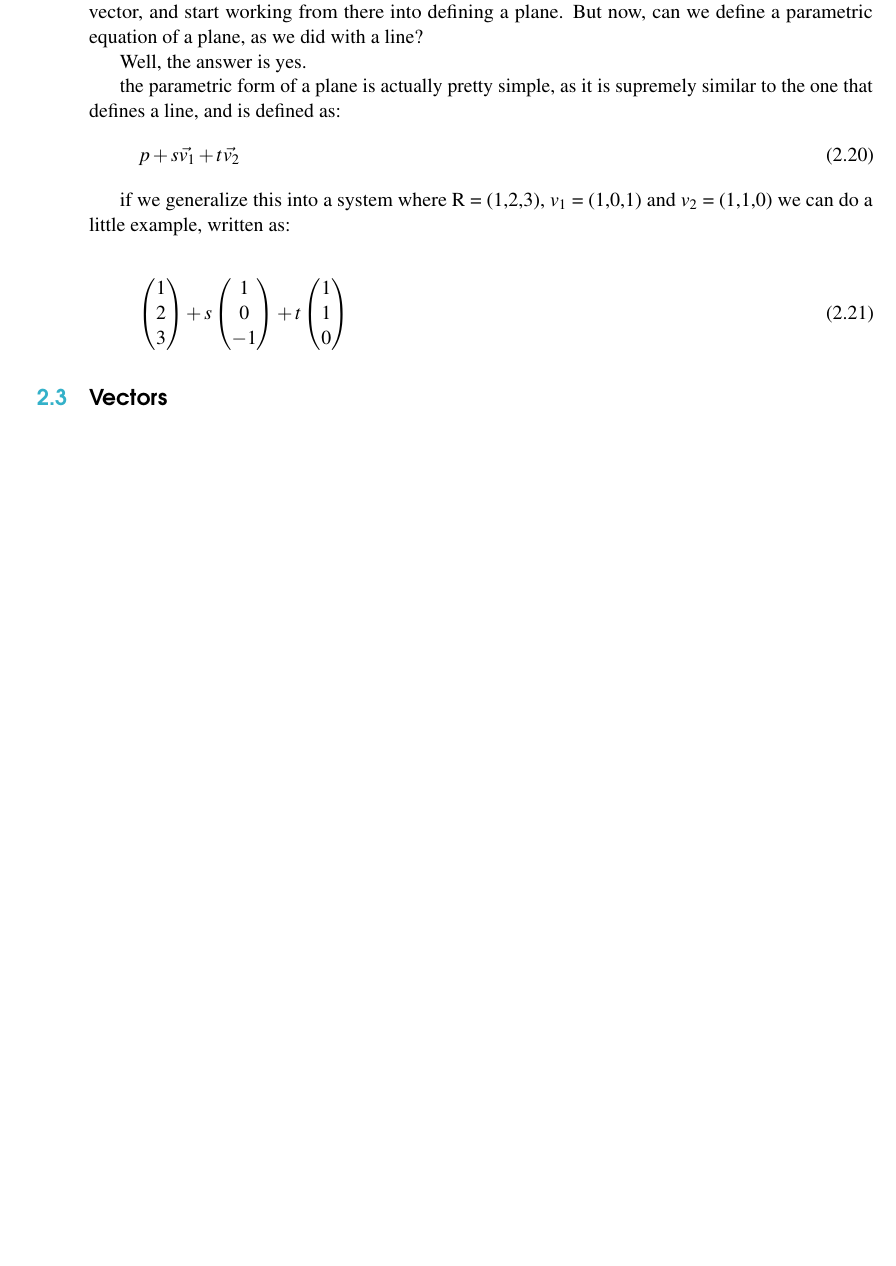
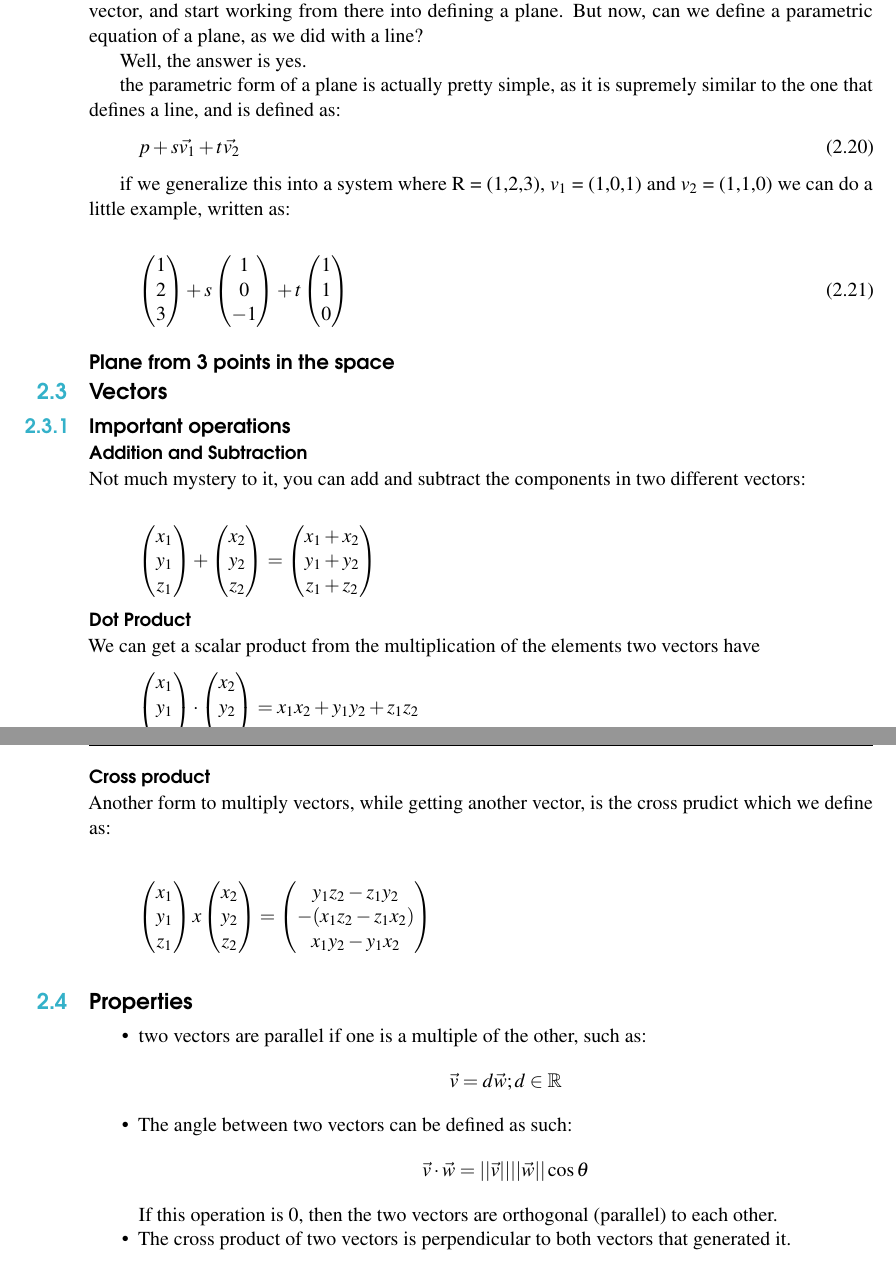
Before and after one commit to mews6/calc-iii, a LaTeX book (notes/src/main.tex): part of page 9 of 9 before the commit and two parts of pages 9 and 10 of 10 after it, the two joined at a grey line, cut so that both start at the same text, the shorter picture padded with empty space. Compiled offline with pdfLaTeX.

Commit message:
add minor changes

```diff
--- a/notes/src/main.tex
+++ b/notes/src/main.tex
@@ -234,7 +235,63 @@ we can do a little example, written as:
     \end{pmatrix}
 \end{gather}
 
+\subsection*{Plane from 3 points in the space}
+
 \section{Vectors}
+\subsection{Important operations}
+\subsubsection{Addition and Subtraction}
+Not much mystery to it, you can add and subtract the components in two different vectors:
 
+\begin{gather*}
+    \begin{pmatrix}
+        x_1 \\ y_1 \\ z_1
+    \end{pmatrix}
+    +
+    \begin{pmatrix}
+        x_2 \\ y_2 \\ z_2
+    \end{pmatrix} =
+    \begin{pmatrix}
+        x_1 + x_2 \\ y_1 + y_2 \\ z_1 + z_2
+    \end{pmatrix}
+\end{gather*}
+
+\subsubsection{Dot Product}
+
+We can get a scalar product from the multiplication of the elements two vectors have
+\begin{gather*}
+    \begin{pmatrix}
+        x_1 \\ y_1 \\ z_1
+    \end{pmatrix}
+    \cdot
+    \begin{pmatrix}
+        x_2 \\ y_2 \\ z_2
+    \end{pmatrix} = x_1 x_2 + y_1 y_2 + z_1 z_2
+\end{gather*}
+
+\subsubsection{Cross product}
+
+Another form to multiply vectors, while getting another vector, is the cross prudict which we define as:
+
+\begin{gather*}
+    \begin{pmatrix}
+        x_1 \\ y_1 \\ z_1
+    \end{pmatrix}
+    x
+    \begin{pmatrix}
+        x_2 \\ y_2 \\ z_2
+    \end{pmatrix} = \begin{pmatrix}
+        y_1 z_2 -z_1 y_2 \\ - (x_1 z_2 - z_1 x_2) \\ x_1 y_2 - y_1 x_2
+    \end{pmatrix}
+\end{gather*}
+
+\section{Properties}
+\begin{itemize}
+    \item two vectors are parallel if one is a multiple of the other, such as:
+    $$\vec{v} = d\vec{w} ; d \in \mathbb{R}$$
+    \item The angle between two vectors can be defined as such:
+    $$\vec{v}\cdot\vec{w}=||\vec{v}|| ||\vec{w}|| \cos{\theta}$$
+    If this operation is 0, then the two vectors are orthogonal (parallel) to each other.
+    \item The cross product of two vectors is perpendicular to both vectors that generated it.
+\end{itemize}
 
 \end{document}
```
Also changed, not shown: notes/src/main.tex (3 more changed lines), 3 other files.
